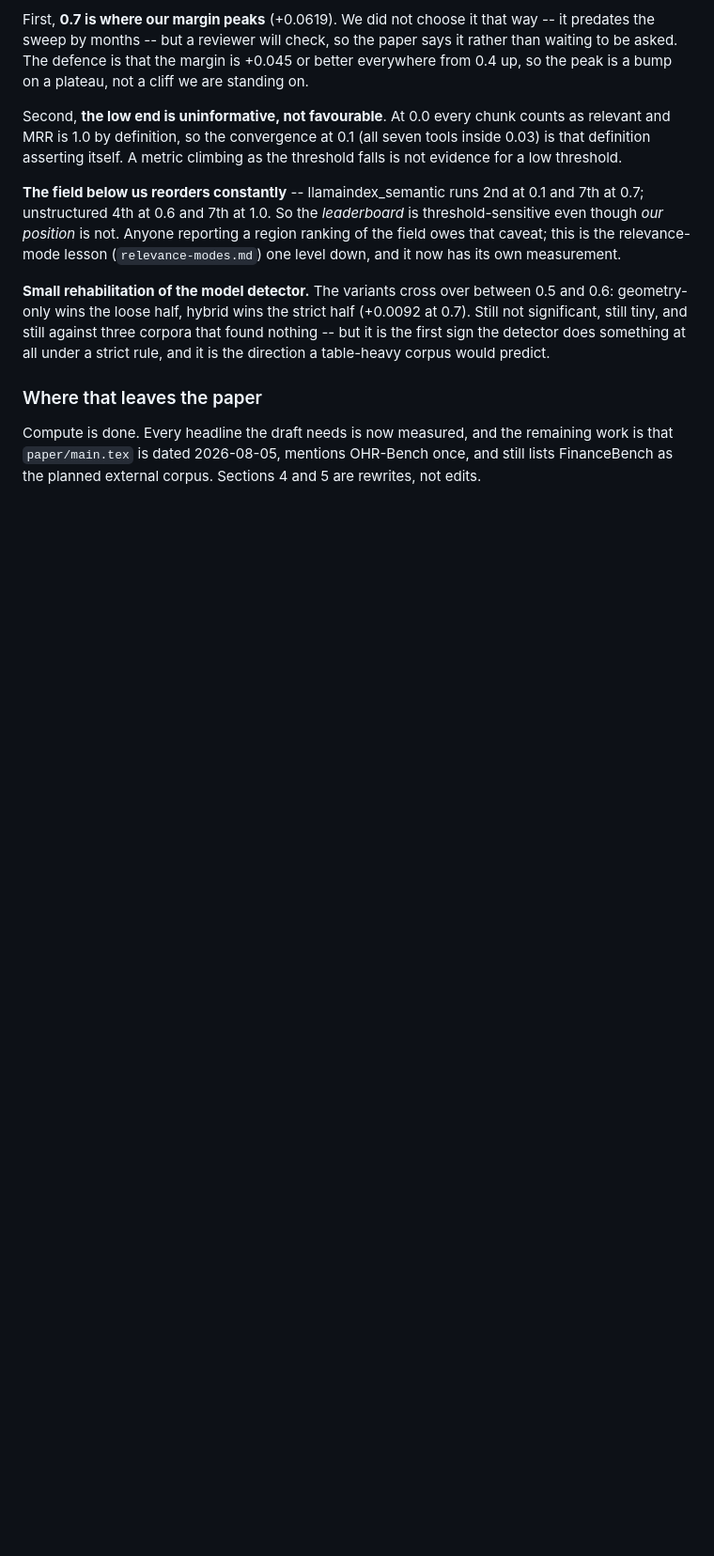
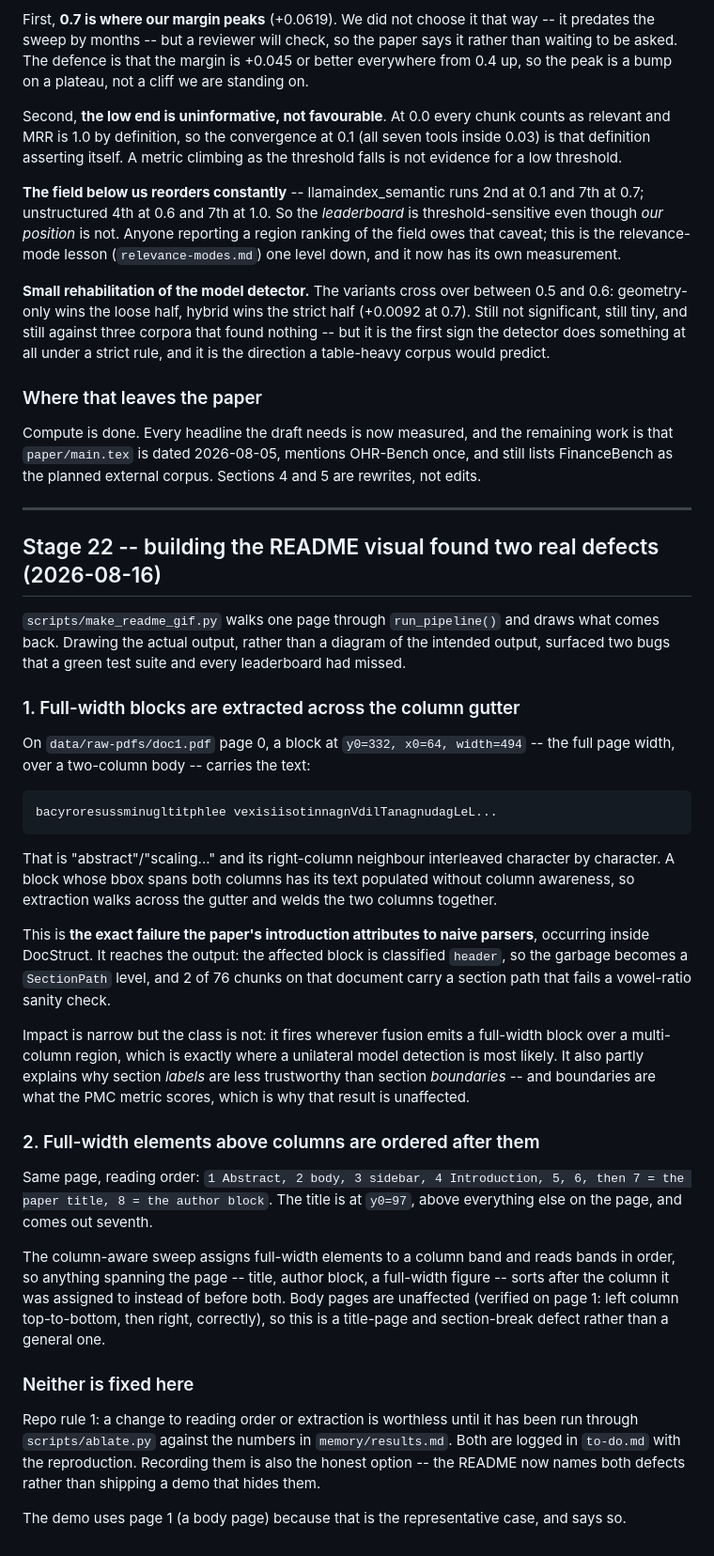
Before and after one commit to CandyButcher27/DocStruct, a Markdown page: notes.md, the part around the change. Shown at 94% size. Rendered like a GitHub page; blank space fills up the shorter version.

Commit message:
docs: two defects the README animation exposed
Drawing the pipeline's actual output, rather than a diagram of its intended
output, found two bugs that a green suite and every leaderboard had missed.

A block whose bbox spans both columns has its text populated without column
awareness, so extraction walks across the gutter and interleaves the two columns
character by character. On doc1.pdf page 0 that block is classified `header`, so
the garbage becomes a SectionPath level and 2 of 76 chunks carry a section path
that fails a vowel-ratio check. This is the exact failure the paper's
introduction attributes to naive parsers, happening inside DocStruct.

Separately, full-width elements above a two-column body sort after the columns
rather than before them: the paper title on that page is at y0=97 and comes out
seventh in reading order. Body pages are correct, so it is a title-page defect
rather than a general one.

Neither is fixed here. Repo rule 1 -- a change to reading order or extraction is
worthless until it has been through ablate.py against memory/results.md -- and
both deserve that measurement rather than a quick patch. Logged with
reproductions instead.

The section-boundary result is unaffected: it scores boundaries, not labels.

````diff
--- a/notes.md
+++ b/notes.md
@@ -1460,3 +1460,56 @@ is the direction a table-heavy corpus would predict.
 Compute is done. Every headline the draft needs is now measured, and the remaining work
 is that `paper/main.tex` is dated 2026-08-05, mentions OHR-Bench once, and still lists
 FinanceBench as the planned external corpus. Sections 4 and 5 are rewrites, not edits.
+
+---
+
+## Stage 22 -- building the README visual found two real defects (2026-08-16)
+
+`scripts/make_readme_gif.py` walks one page through `run_pipeline()` and draws what
+comes back. Drawing the actual output, rather than a diagram of the intended output,
+surfaced two bugs that a green test suite and every leaderboard had missed.
+
+### 1. Full-width blocks are extracted across the column gutter
+
+On `data/raw-pdfs/doc1.pdf` page 0, a block at `y0=332, x0=64, width=494` -- the full
+page width, over a two-column body -- carries the text:
+
+```
+bacyroresussminugltitphlee vexisiisotinnagnVdilTanagnudagLeL...
+```
+
+That is "abstract"/"scaling..." and its right-column neighbour interleaved character by
+character. A block whose bbox spans both columns has its text populated without column
+awareness, so extraction walks across the gutter and welds the two columns together.
+
+This is **the exact failure the paper's introduction attributes to naive parsers**,
+occurring inside DocStruct. It reaches the output: the affected block is classified
+`header`, so the garbage becomes a `SectionPath` level, and 2 of 76 chunks on that
+document carry a section path that fails a vowel-ratio sanity check.
+
+Impact is narrow but the class is not: it fires wherever fusion emits a full-width
+block over a multi-column region, which is exactly where a unilateral model detection
+is most likely. It also partly explains why section *labels* are less trustworthy than
+section *boundaries* -- and boundaries are what the PMC metric scores, which is why
+that result is unaffected.
+
+### 2. Full-width elements above columns are ordered after them
+
+Same page, reading order: `1 Abstract, 2 body, 3 sidebar, 4 Introduction, 5, 6, then
+7 = the paper title, 8 = the author block`. The title is at `y0=97`, above everything
+else on the page, and comes out seventh.
+
+The column-aware sweep assigns full-width elements to a column band and reads bands in
+order, so anything spanning the page -- title, author block, a full-width figure --
+sorts after the column it was assigned to instead of before both. Body pages are
+unaffected (verified on page 1: left column top-to-bottom, then right, correctly), so
+this is a title-page and section-break defect rather than a general one.
+
+### Neither is fixed here
+
+Repo rule 1: a change to reading order or extraction is worthless until it has been run
+through `scripts/ablate.py` against the numbers in `memory/results.md`. Both are logged
+in `to-do.md` with the reproduction. Recording them is also the honest option --
+the README now names both defects rather than shipping a demo that hides them.
+
+The demo uses page 1 (a body page) because that is the representative case, and says so.
````
Also changed, not shown: to-do.md (+20 -4 lines).
